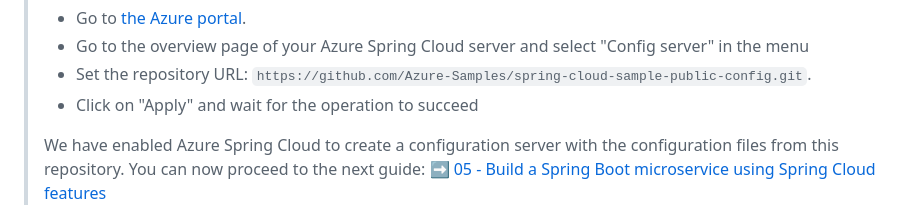
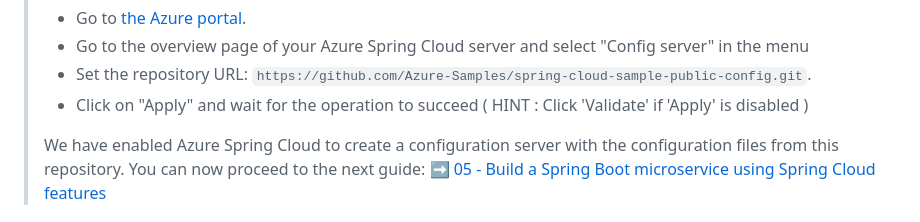
Before and after one commit to microsoft/azure-spring-apps-training, a Markdown page: 04-configure-a-spring-cloud-config-server/README.md, the part around the change. Rendered like a GitHub page.

Commit message:
Minor changes to steps 03 and 04

```diff
--- a/04-configure-a-spring-cloud-config-server/README.md
+++ b/04-configure-a-spring-cloud-config-server/README.md
@@ -14,7 +14,7 @@ Configure a [Spring Cloud Config Server](https://cloud.spring.io/spring-cloud-co
 >  - Go to [the Azure portal](https://portal.azure.com/?WT.mc_id=azurespringcloud-github-judubois).
 >  - Go to the overview page of your Azure Spring Cloud server and select "Config server" in the menu
 >  - Set the repository URL: `https://github.com/Azure-Samples/spring-cloud-sample-public-config.git`.
->  - Click on "Apply" and wait for the operation to succeed
+>  - Click on "Apply" and wait for the operation to succeed ( HINT : Click 'Validate' if 'Apply' is disabled )
 >
 >  We have enabled Azure Spring Cloud to create a configuration server with the configuration files from this repository. You can now proceed to the next guide:
 >  ➡ [05 - Build a Spring Boot microservice using Spring Cloud features](../05-build-a-spring-boot-microservice-using-spring-cloud-features/README.md)
```
Also changed, not shown: 03-configure-monitoring/media/02-send-logs-to-log-analytics-workspace.png.
